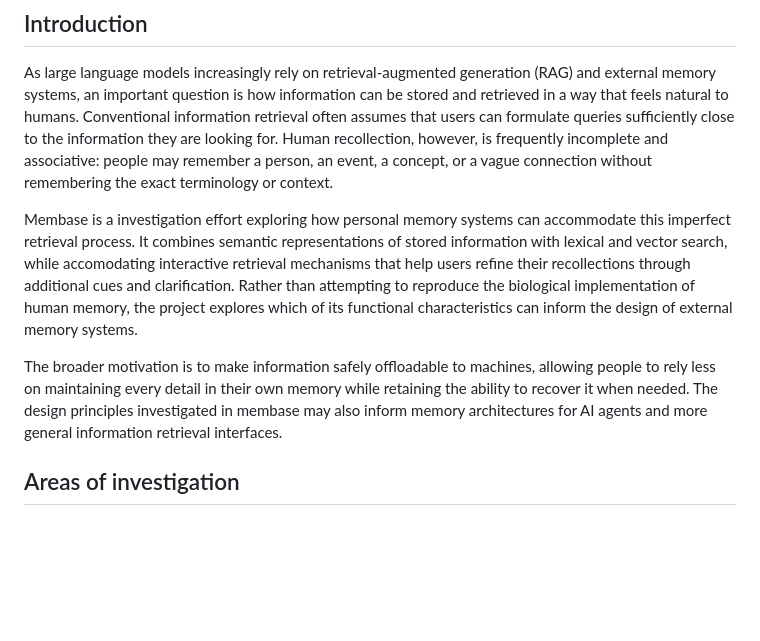
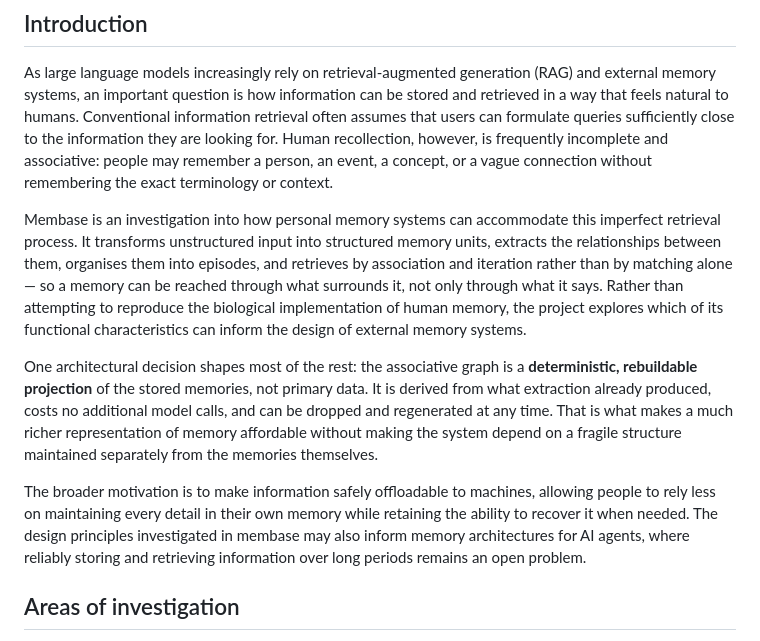
Before and after one commit to LuxKaiwalker/membase, a Markdown page: README.md, the part around one of its changes. Drawn GitHub-style; blank space fills up the shorter version.

```diff
--- a/README.md
+++ b/README.md
@@ -6,9 +6,11 @@
 
 As large language models increasingly rely on retrieval-augmented generation (RAG) and external memory systems, an important question is how information can be stored and retrieved in a way that feels natural to humans. Conventional information retrieval often assumes that users can formulate queries sufficiently close to the information they are looking for. Human recollection, however, is frequently incomplete and associative: people may remember a person, an event, a concept, or a vague connection without remembering the exact terminology or context.
 
-Membase is a investigation effort exploring how personal memory systems can accommodate this imperfect retrieval process. It combines semantic representations of stored information with lexical and vector search, while accomodating interactive retrieval mechanisms that help users refine their recollections through additional cues and clarification. Rather than attempting to reproduce the biological implementation of human memory, the project explores which of its functional characteristics can inform the design of external memory systems.
+Membase is an investigation into how personal memory systems can accommodate this imperfect retrieval process. It transforms unstructured input into structured memory units, extracts the relationships between them, organises them into episodes, and retrieves by association and iteration rather than by matching alone — so a memory can be reached through what surrounds it, not only through what it says. Rather than attempting to reproduce the biological implementation of human memory, the project explores which of its functional characteristics can inform the design of external memory systems.
 
-The broader motivation is to make information safely offloadable to machines, allowing people to rely less on maintaining every detail in their own memory while retaining the ability to recover it when needed. The design principles investigated in membase may also inform memory architectures for AI agents and more general information retrieval interfaces.
+One architectural decision shapes most of the rest: the associative graph is a **deterministic, rebuildable projection** of the stored memories, not primary data. It is derived from what extraction already produced, costs no additional model calls, and can be dropped and regenerated at any time. That is what makes a much richer representation of memory affordable without making the system depend on a fragile structure maintained separately from the memories themselves.
+
+The broader motivation is to make information safely offloadable to machines, allowing people to rely less on maintaining every detail in their own memory while retaining the ability to recover it when needed. The design principles investigated in membase may also inform memory architectures for AI agents, where reliably storing and retrieving information over long periods remains an open problem.
 
 
 ## Areas of investigation
```
Also changed, not shown: other parts of README.md (+57 -1 lines).
